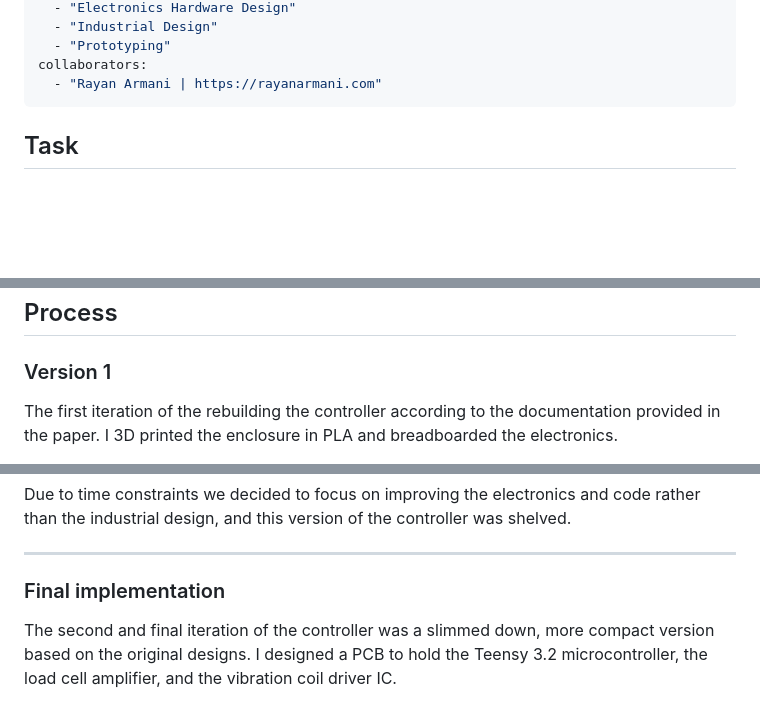
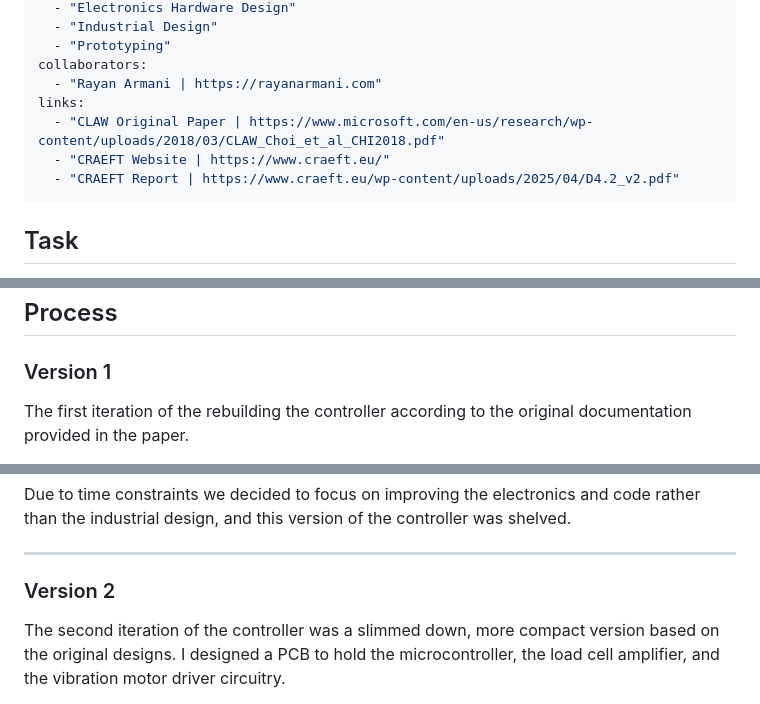
Before and after one commit to sullyjason/Portfolio-Website, a Markdown page: projects/rebuilding-the-claw/archive.md, 3 parts joined by grey strips. Drawn GitHub-style; blank space fills up the shorter version.

Commit message:
fixed claw article

```diff
--- a/projects/rebuilding-the-claw/archive.md
+++ b/projects/rebuilding-the-claw/archive.md
@@ -15,6 +15,10 @@ skills:
   - "Prototyping"
 collaborators:
   - "Rayan Armani | https://rayanarmani.com"
+links:
+  - "CLAW Original Paper | https://www.microsoft.com/en-us/research/wp-content/uploads/2018/03/CLAW_Choi_et_al_CHI2018.pdf"
+  - "CRAEFT Website | https://www.craeft.eu/"
+  - "CRAEFT Report | https://www.craeft.eu/wp-content/uploads/2025/04/D4.2_v2.pdf"
 ---
 
 ## Task
@@ -36,5 +41,5 @@ To rebuild the original CLAW Controller, a haptic VR controller with force simul
 ## Process
 
 ### Version 1
-The first iteration of the rebuilding the controller according to the documentation provided in the paper. I 3D printed the enclosure in PLA and breadboarded the electronics.
+The first iteration of the rebuilding the controller according to the original documentation provided in the paper.
 
@@ -53,6 +58,6 @@ Due to time constraints we decided to focus on improving the electronics and cod
 
 ---
 
-### Final implementation
-The second and final iteration of the controller was a slimmed down, more compact version based on the original designs. I designed a PCB to hold the Teensy 3.2 microcontroller, the load cell amplifier, and the vibration coil driver IC.
+### Version 2
+The second iteration of the controller was a slimmed down, more compact version based on the original designs. I designed a PCB to hold the microcontroller, the load cell amplifier, and the vibration motor driver circuitry.
 
```
Also changed, not shown: other parts of projects/rebuilding-the-claw/archive.md (+9 -8 lines).
